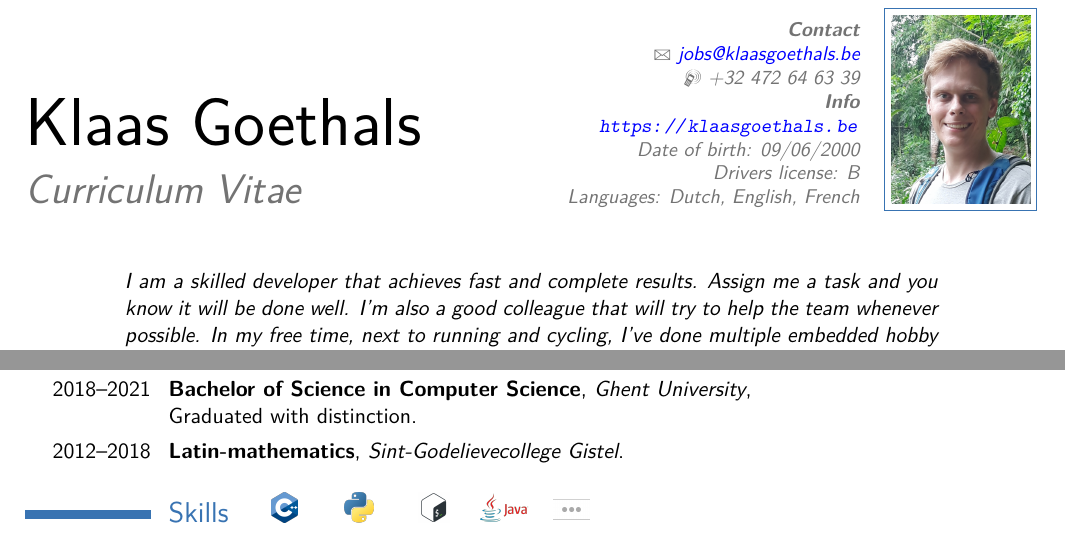
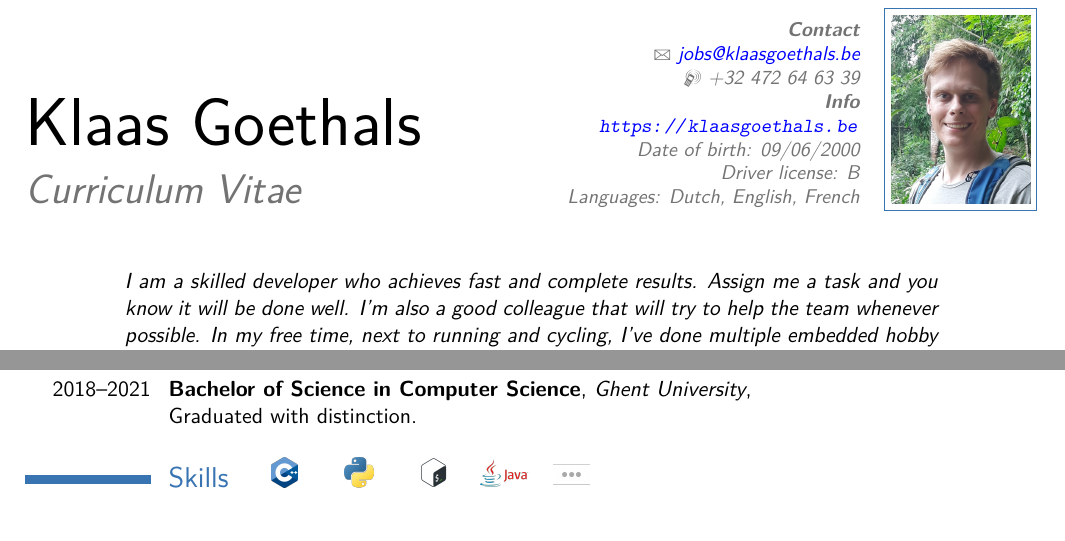
Before and after one commit to klaasg/cv, a LaTeX CV (cv_en.tex): two parts of the page, joined at a grey line, cut so that both start at the same text. Compiled offline with pdfLaTeX.

Commit message:
Small change

```diff
--- a/cv_en.tex
+++ b/cv_en.tex
@@ -50,7 +50,7 @@
 \email{jobs@klaasgoethals.be}
 \mobile{+32 472 64 63 39}
 %\homepage{staff.org.edu/~jsmith}{staff.org.edu/$\sim$jsmith} % The first argument is the url for the clickable link, the second argument is the url displayed in the template - this allows special characters to be displayed such as the tilde in this example
-\extrainfo{\textbf{Info}\\\url{https://klaasgoethals.be}\\Date of birth: 09/06/2000\\Drivers license: B\\Languages: Dutch, English, French}
+\extrainfo{\textbf{Info}\\\url{https://klaasgoethals.be}\\Date of birth: 09/06/2000\\Driver license: B\\Languages: Dutch, English, French}
 %\extrainfo{additional information}
 \photo[70pt][0.4pt]{pictures/CV_pic_vert.jpg} % The first bracket is the picture height, the second is the thickness of the frame around the picture (0pt for no frame)
 %\quote{"A witty and playful quotation" - John Smith}
@@ -100,7 +100,7 @@
 %I like the outdoors: running, hiking and riding bikes.
 \vspace{-15pt}
 \begin{adjustwidth}{50pt}{50pt}
-    \textit{I am a skilled developer that achieves fast and complete results.
+    \textit{I am a skilled developer who achieves fast and complete results.
     Assign me a task and you know it will be done well.
     I'm also a good colleague that will try to help the team whenever possible.
     In my free time, next to running and cycling, I've done multiple embedded hobby projects I would love to tell you more about.}
@@ -132,7 +132,7 @@
 \cventry{2021--2024}{Master of Science in Computer Science}{Ghent University}{}{}{}
 \cventry{2019--2021}{Honours programme 'Quetelet Lectures'}{Ghent University}{\newline Extrucurricular programme with lectures on science, culture and society}{}{}
 \cventry{2018--2021}{Bachelor of Science in Computer Science}{Ghent University}{\newline Graduated with distinction}{}{}
-\cventry{2012--2018}{Latin-mathematics}{Sint-Godelievecollege Gistel}{}{}{}
+%\cventry{2012--2018}{Latin-mathematics}{Sint-Godelievecollege Gistel}{}{}{}
 
 
 \section{Skills
```
Also changed, not shown: cv_nl.tex (+1 -1 lines).
